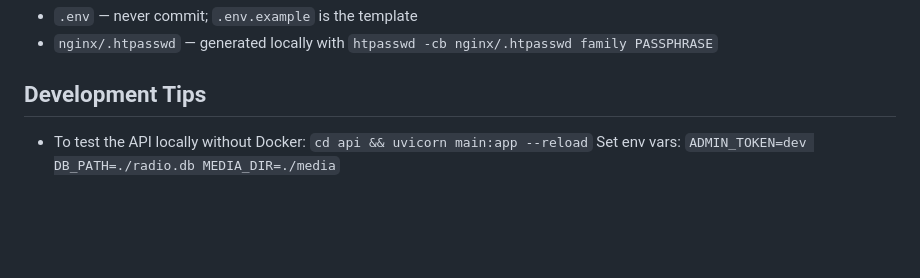
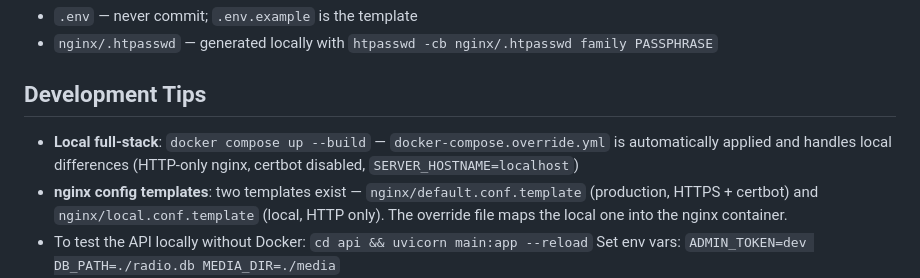
Before and after one commit to linuxmaier/custom-radio, a Markdown page: CLAUDE.md, the part around the change. Drawn GitHub-style; blank space fills up the shorter version.

```diff
--- a/CLAUDE.md
+++ b/CLAUDE.md
@@ -93,6 +93,8 @@ The admin library list (`frontend/admin.html`) is loaded once on login and does
 
 ## Development Tips
 
+- **Local full-stack**: `docker compose up --build` — `docker-compose.override.yml` is automatically applied and handles local differences (HTTP-only nginx, certbot disabled, `SERVER_HOSTNAME=localhost`)
+- **nginx config templates**: two templates exist — `nginx/default.conf.template` (production, HTTPS + certbot) and `nginx/local.conf.template` (local, HTTP only). The override file maps the local one into the nginx container.
 - To test the API locally without Docker: `cd api && uvicorn main:app --reload`
   Set env vars: `ADMIN_TOKEN=dev DB_PATH=./radio.db MEDIA_DIR=./media`
 - To rebuild after Python changes: `docker compose up -d --build api`
```
Also changed, not shown: TODO.md (+4 -3 lines).
